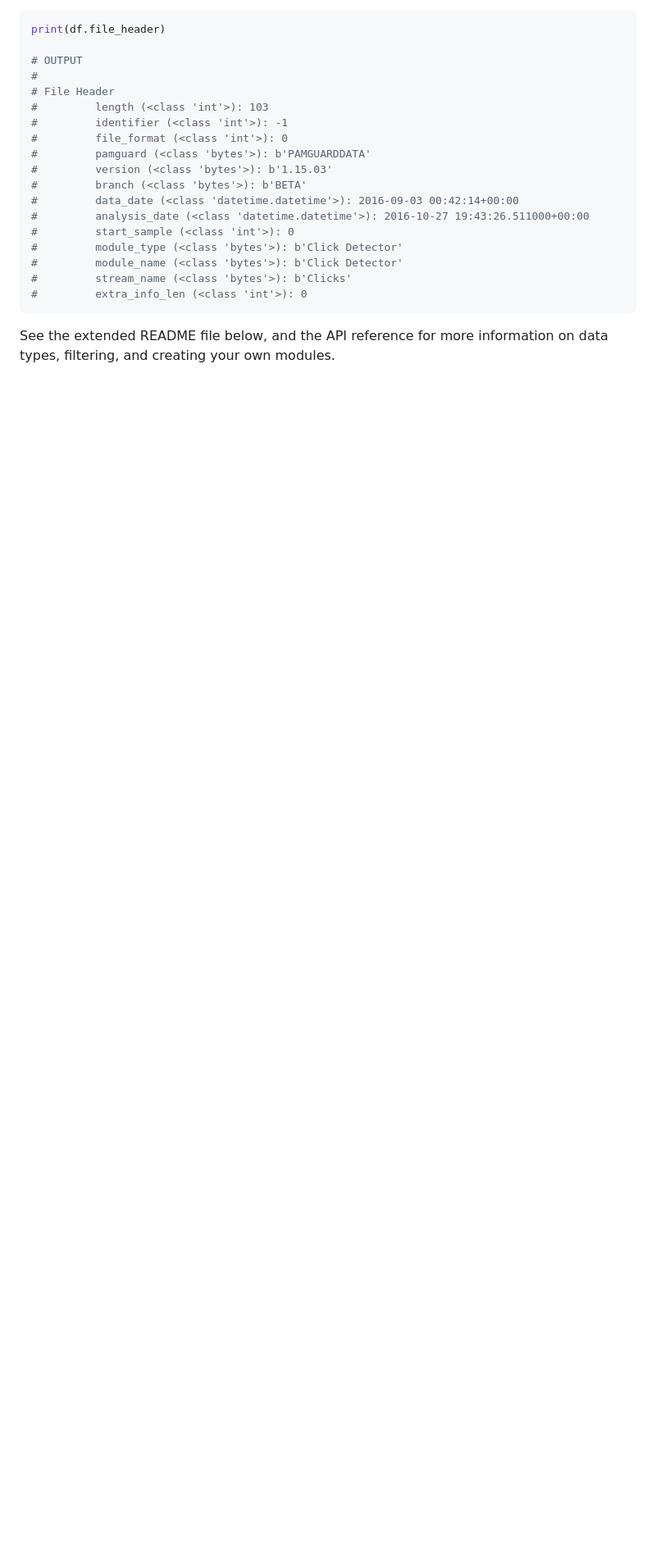
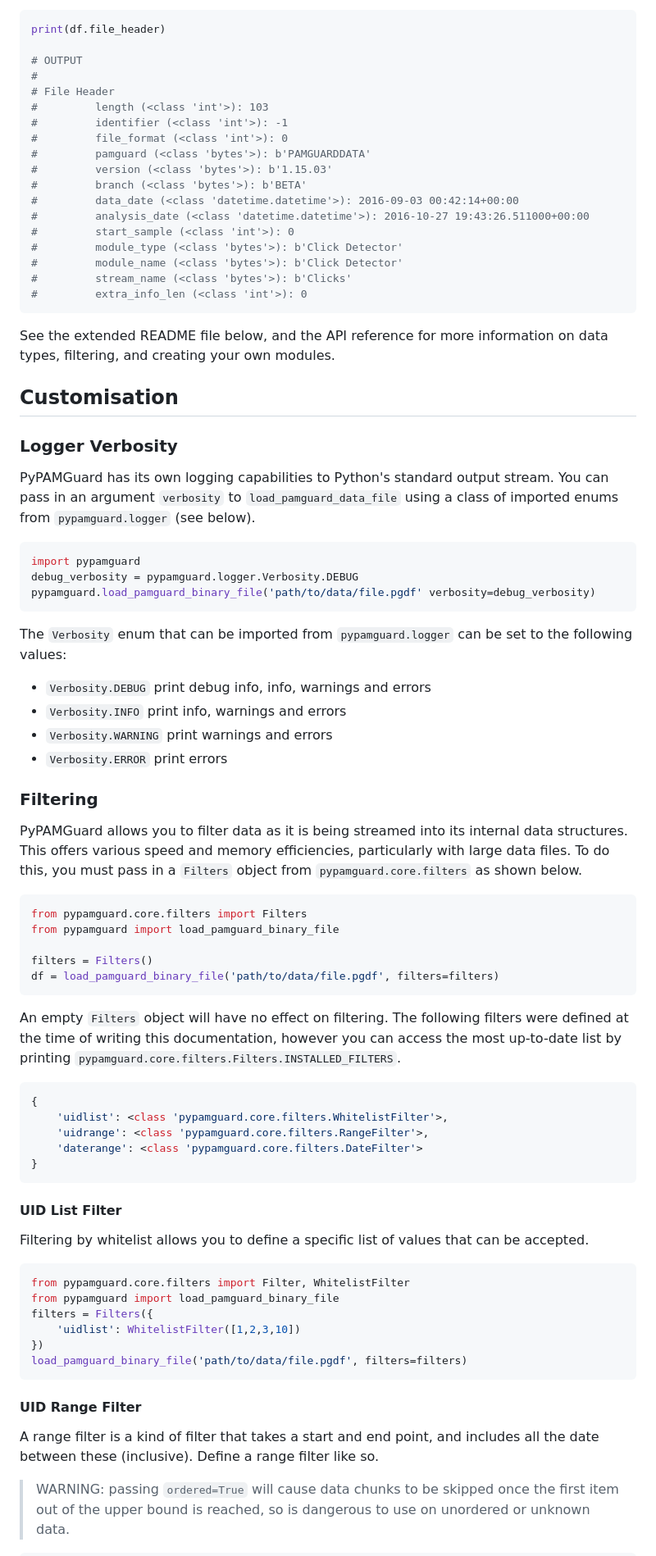
Before and after one commit to mathieudpnt/pypamguard, a Markdown page: README.md, the part around one of its changes. Shown at 82% size. Rendered like a GitHub page; blank space fills up the shorter version.

````diff
--- a/README.md
+++ b/README.md
@@ -85,3 +85,63 @@ print(df.file_header)
 
 See the extended README file below, and the API reference for more information on data types, filtering, and creating your own modules.
 
+## Customisation
+
+### Logger Verbosity
+
+PyPAMGuard has its own logging capabilities to Python's standard output stream. You can pass in an argument `verbosity` to `load_pamguard_data_file` using a class of imported enums from `pypamguard.logger` (see below).
+
+```python
+import pypamguard
+debug_verbosity = pypamguard.logger.Verbosity.DEBUG
+pypamguard.load_pamguard_binary_file('path/to/data/file.pgdf' verbosity=debug_verbosity)
+```
+
+The `Verbosity` enum that can be imported from `pypamguard.logger` can be set to the following values:
+
+- `Verbosity.DEBUG` print debug info, info, warnings and errors
+- `Verbosity.INFO` print info, warnings and errors
+- `Verbosity.WARNING` print warnings and errors
+- `Verbosity.ERROR` print errors
+
+### Filtering
+
+PyPAMGuard allows you to filter data as it is being streamed into its internal data structures. This offers various speed and memory efficiencies, particularly with large data files. To do this, you must pass in a `Filters` object from `pypamguard.core.filters` as shown below.
+
+```python
+from pypamguard.core.filters import Filters
+from pypamguard import load_pamguard_binary_file
+
+filters = Filters()
+df = load_pamguard_binary_file('path/to/data/file.pgdf', filters=filters)
+```
+
+An empty `Filters` object will have no effect on filtering. The following filters were defined at the time of writing this documentation, however you can access the most up-to-date list by printing `pypamguard.core.filters.Filters.INSTALLED_FILTERS`.
+
+```python
+{
+    'uidlist': <class 'pypamguard.core.filters.WhitelistFilter'>,
+    'uidrange': <class 'pypamguard.core.filters.RangeFilter'>,
+    'daterange': <class 'pypamguard.core.filters.DateFilter'>
+}
+```
+
+#### UID List Filter
+
+Filtering by whitelist allows you to define a specific list of values that can be accepted.
+
+```python
+from pypamguard.core.filters import Filter, WhitelistFilter
+from pypamguard import load_pamguard_binary_file
+filters = Filters({
+    'uidlist': WhitelistFilter([1,2,3,10])
+})
+load_pamguard_binary_file('path/to/data/file.pgdf', filters=filters)
+```
+
+#### UID Range Filter
+
+A range filter is a kind of filter that takes a start and end point, and includes all the date between these (inclusive). Define a range filter like so.
+
+> WARNING: passing `ordered=True` will cause data chunks to be skipped once the first item out of the upper bound is reached, so is dangerous to use on unordered or unknown data.
+
````
Also changed, not shown: other parts of README.md (+31 -0 lines).
